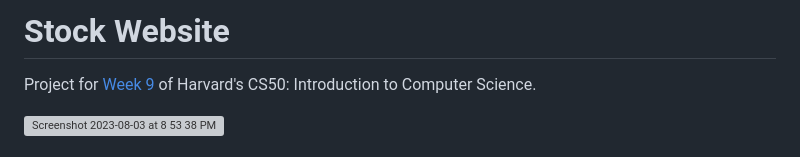
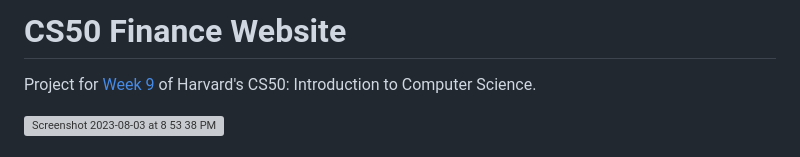
Before and after one commit to jenniferrzhu/CS50-Finance-Website, a Markdown page: README.md, the part around the change. Drawn GitHub-style; grey boxes are pictures that could not be loaded.

```diff
--- a/README.md
+++ b/README.md
@@ -1,4 +1,4 @@
-# Stock Website
+# CS50 Finance Website
 
 Project for [Week 9](http://cs50.harvard.edu/x/2023/psets/9/finance/) of Harvard's CS50: Introduction to Computer Science.
 
```
